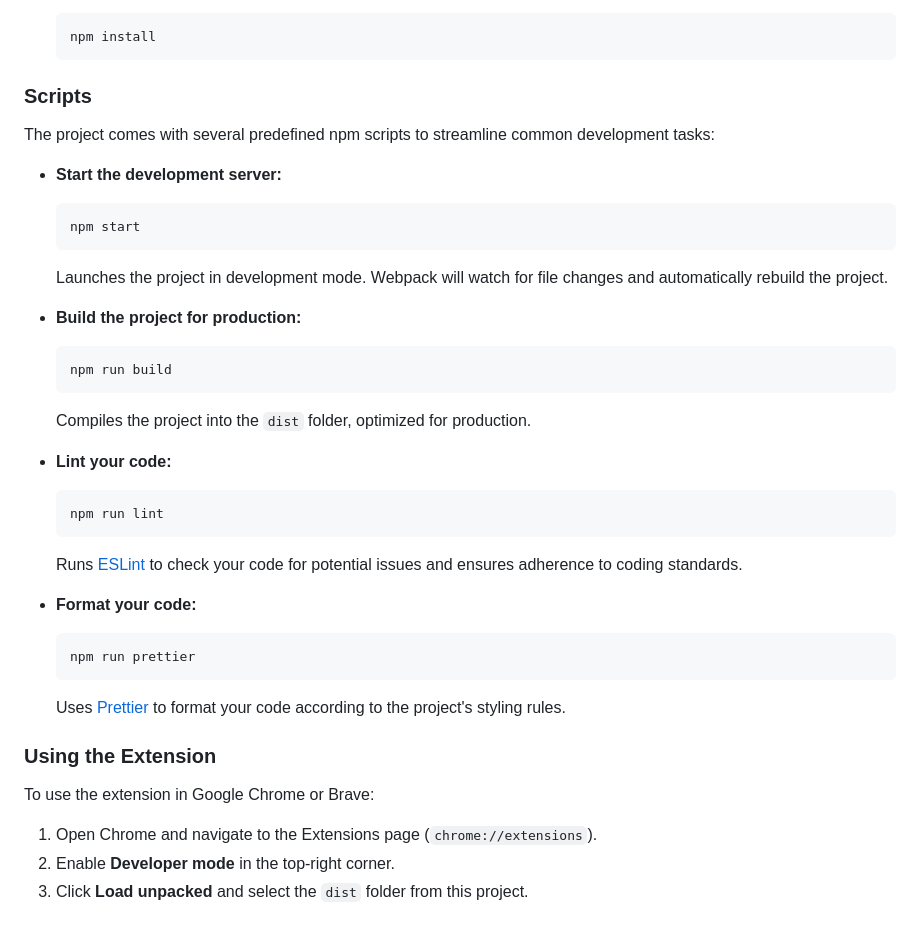
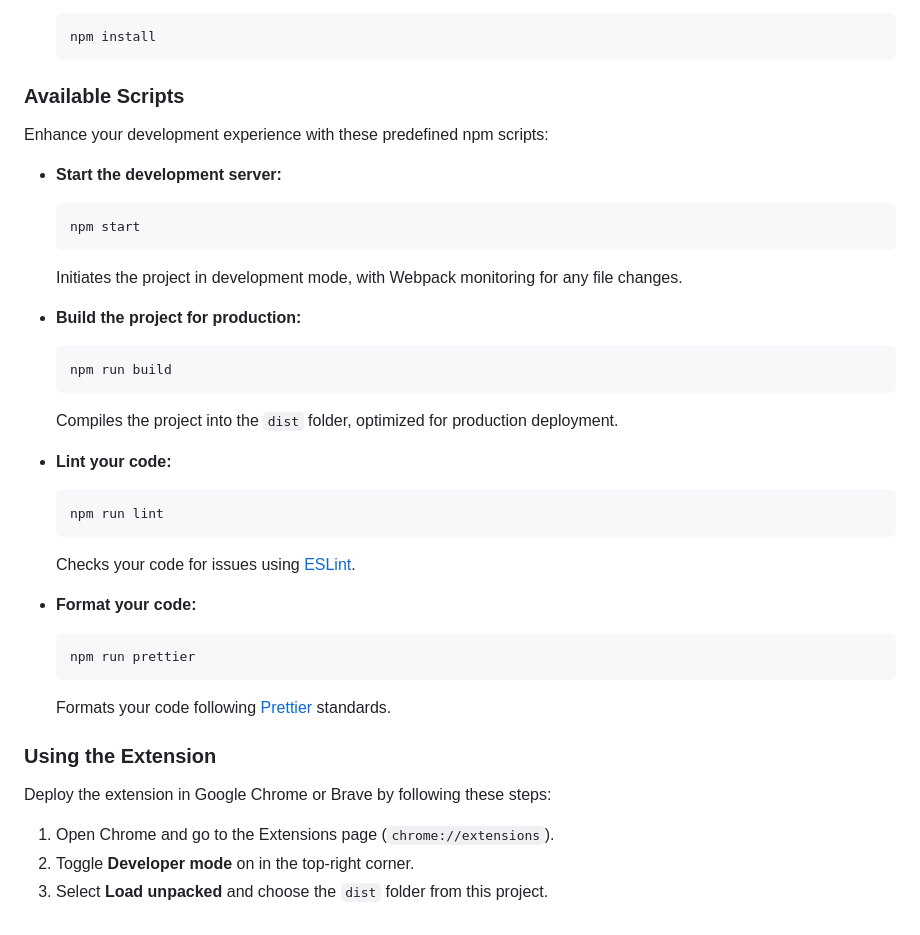
Before and after one commit to cardano-foundation/cf-poc-tunnel, a Markdown page: README.md, the part around one of its changes. Rendered like a GitHub page.

````diff
--- a/README.md
+++ b/README.md
@@ -62,9 +58,9 @@ Ensure you have the following installed:
     npm install
     ```
 
-### Scripts
+### Available Scripts
 
-The project comes with several predefined npm scripts to streamline common development tasks:
+Enhance your development experience with these predefined npm scripts:
 
 - **Start the development server:**
 
@@ -72,7 +68,7 @@ The project comes with several predefined npm scripts to streamline common devel
     npm start
     ```
 
-  Launches the project in development mode. Webpack will watch for file changes and automatically rebuild the project.
+  Initiates the project in development mode, with Webpack monitoring for any file changes.
 
 - **Build the project for production:**
 
@@ -80,7 +76,7 @@ The project comes with several predefined npm scripts to streamline common devel
     npm run build
     ```
 
-  Compiles the project into the `dist` folder, optimized for production.
+  Compiles the project into the `dist` folder, optimized for production deployment.
 
 - **Lint your code:**
 
@@ -88,7 +84,7 @@ The project comes with several predefined npm scripts to streamline common devel
     npm run lint
     ```
 
-  Runs [ESLint](https://eslint.org/) to check your code for potential issues and ensures adherence to coding standards.
+  Checks your code for issues using [ESLint](https://eslint.org/).
 
 - **Format your code:**
 
@@ -96,12 +92,12 @@ The project comes with several predefined npm scripts to streamline common devel
     npm run prettier
     ```
 
-  Uses [Prettier](https://prettier.io/) to format your code according to the project's styling rules.
+  Formats your code following [Prettier](https://prettier.io/) standards.
 
 ### Using the Extension
 
-To use the extension in Google Chrome or Brave:
+Deploy the extension in Google Chrome or Brave by following these steps:
 
-1. Open Chrome and navigate to the Extensions page (`chrome://extensions`).
-2. Enable **Developer mode** in the top-right corner.
-3. Click **Load unpacked** and select the `dist` folder from this project.
+1. Open Chrome and go to the Extensions page (`chrome://extensions`).
+2. Toggle **Developer mode** on in the top-right corner.
+3. Select **Load unpacked** and choose the `dist` folder from this project.
````
Also changed, not shown: other parts of README.md (+14 -18 lines).
